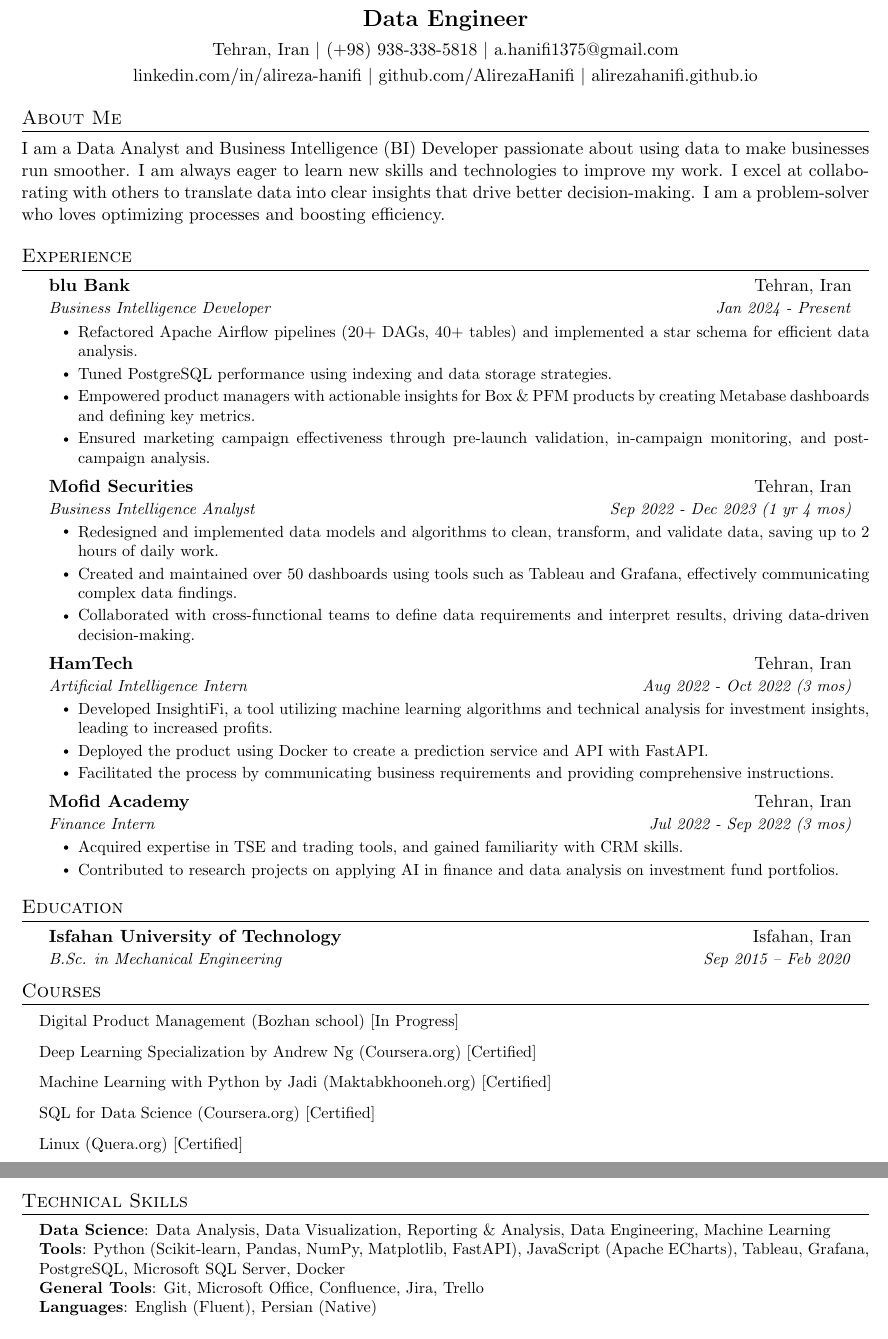
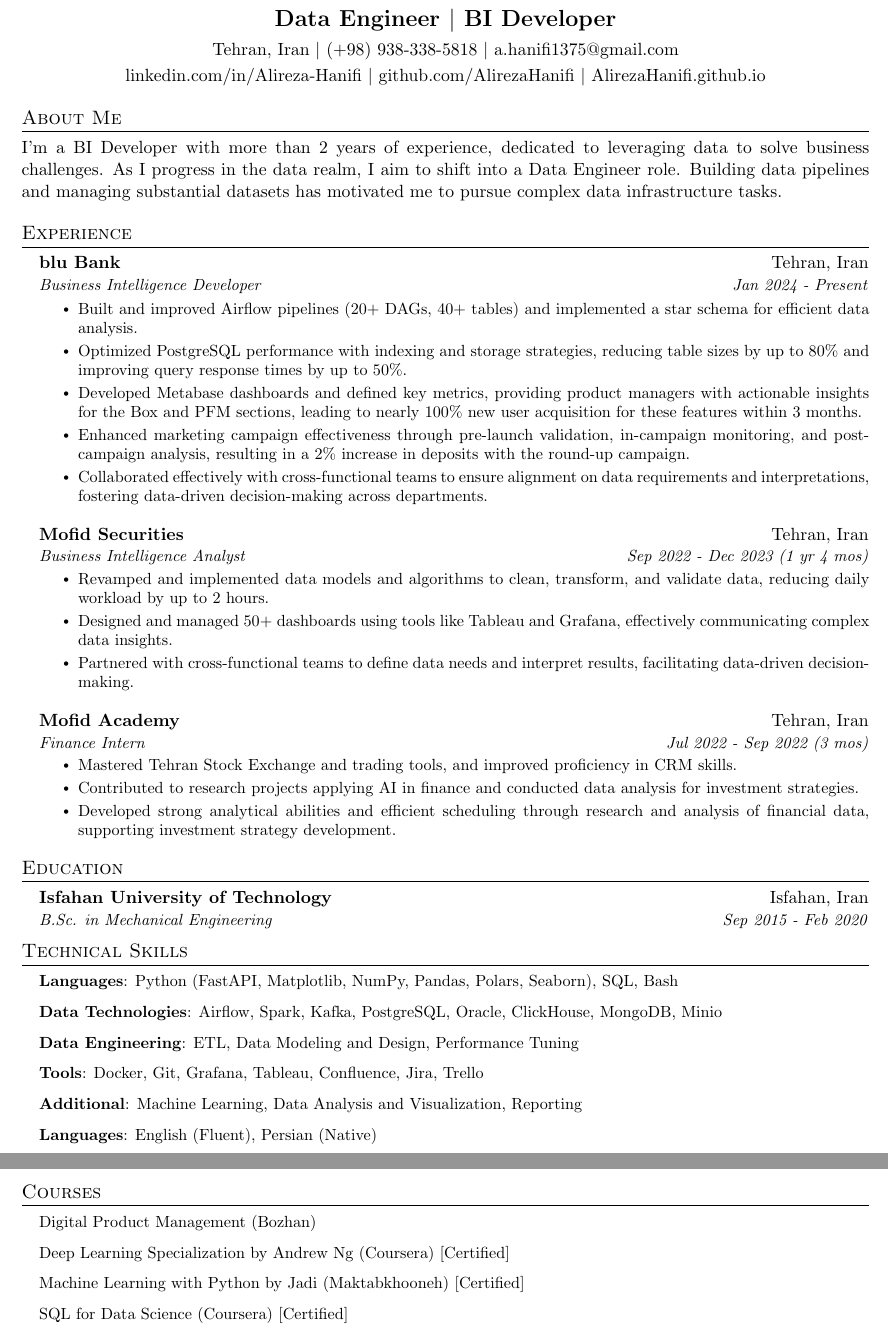
Before and after one commit to AlirezaHanifi/MyResume, a LaTeX CV (simple_cv.tex): two parts of pages 1 and 2 of 2, joined at a grey line, cut so that both start at the same text. Compiled offline with pdfLaTeX.

Commit message:
feat(docs): improve experiences bullet points and add detailed technical skills

```diff
--- a/simple_cv.tex
+++ b/simple_cv.tex
@@ -27,7 +27,7 @@
 \newdateformat{monthyear}{\THEYEAR~\monthname[\THEMONTH]}
 
 % Page style
-\usepackage{tabularx} % Make sure this package is included
+\usepackage{tabularx}
 
 \pagestyle{fancy}
 \fancyhf{}
@@ -59,7 +59,7 @@
 \newcommand{\resumeItem}[1]{\item\small{#1 \vspace{-2pt}}}
 \newcommand{\resumeSubheading}[4]{
     \vspace{-2pt}\item
-    \begin{tabular*}{0.97\textwidth}[t]{l@{\extracolsep{\fill}}r}
+    \begin{tabular*}{0.99\textwidth}{@{\extracolsep{\fill}}lr}
         \textbf{#1} & #2 \\
         \textit{\small#3} & \textit{\small #4} \\
     \end{tabular*}\vspace{-7pt}
@@ -91,53 +91,51 @@
 % Heading
 \begin{center}
     {\Huge \textbf{Alireza Hanifi}} \\[1ex]
-    {\Large \textbf{Data Engineer}} \\[1ex]
+    {\Large \textbf{Data Engineer $|$ BI Developer}} \\[1ex]
     Tehran, Iran $|$
     \href{tel:+989383385818}{(+98) 938-338-5818} $|$
     \href{mailto:a.hanifi1375@gmail.com}{a.hanifi1375@gmail.com} \\[.5ex]
-    \href{https://www.linkedin.com/in/alireza-hanifi}{linkedin.com/in/alireza-hanifi} $|$
+    \href{https://www.linkedin.com/in/Alireza-Hanifi}{linkedin.com/in/Alireza-Hanifi} $|$
     \href{https://github.com/AlirezaHanifi}{github.com/AlirezaHanifi} $|$
-    \href{https://alirezahanifi.github.io/}{alirezahanifi.github.io}
+    \href{https://AlirezaHanifi.github.io/}{AlirezaHanifi.github.io}
 \end{center}
 
 % About Me
 \section{About Me}
-I am a Data Analyst and Business Intelligence (BI) Developer passionate about using data to make businesses run smoother. I am always eager to learn new skills and technologies to improve my work. I excel at collaborating with others to translate data into clear insights that drive better decision-making. I am a problem-solver who loves optimizing processes and boosting efficiency.
+I'm a BI Developer with more than 2 years of experience, dedicated to leveraging data to solve business challenges. As I progress in the data realm, I aim to shift into a Data Engineer role. Building data pipelines and managing substantial datasets has motivated me to pursue complex data infrastructure tasks.
 
 % Experience
 \section{Experience}
 \resumeSubHeadingListStart
     \resumeSubheading
-        {blu Bank}{Tehran, Iran}
+        {\href{https://blubank.sb24.ir/}{blu Bank}}{Tehran, Iran}
         {Business Intelligence Developer}{Jan 2024 - Present}
         \resumeItemListStart
-            \resumeItem{Refactored Apache Airflow pipelines (20+ DAGs, 40+ tables) and implemented a star schema for efficient data analysis.}
-            \resumeItem{Tuned PostgreSQL performance using indexing and data storage strategies.}
-            \resumeItem{Empowered product managers with actionable insights for Box \& PFM products by creating Metabase dashboards and defining key metrics.}
-            \resumeItem{Ensured marketing campaign effectiveness through pre-launch validation, in-campaign monitoring, and post-campaign analysis.}
+            \resumeItem{Built and improved Airflow pipelines (20+ DAGs, 40+ tables) and implemented a star schema for efficient data analysis.}
+            \resumeItem{Optimized PostgreSQL performance with indexing and storage strategies, reducing table sizes by up to 80\% and improving query response times by up to 50\%.}
+            \resumeItem{Developed Metabase dashboards and defined key metrics, providing product managers with actionable insights for the Box and PFM sections, leading to nearly 100\% new user acquisition for these features within 3 months.}
+            \resumeItem{Enhanced marketing campaign effectiveness through pre-launch validation, in-campaign monitoring, and post-campaign analysis, resulting in a 2\% increase in deposits with the round-up campaign.}
+            \resumeItem{Collaborated effectively with cross-functional teams to ensure alignment on data requirements and interpretations, fostering data-driven decision-making across departments.}
         \resumeItemListEnd
+        \vspace{0.5\baselineskip}
+
     \resumeSubheading
-        {Mofid Securities}{Tehran, Iran}
+        {\href{https://www.emofid.com/}{Mofid Securities}}{Tehran, Iran}
         {Business Intelligence Analyst}{Sep 2022 - Dec 2023 (1 yr 4 mos)}
         \resumeItemListStart
-            \resumeItem{Redesigned and implemented data models and algorithms to clean, transform, and validate data, saving up to 2 hours of daily work.}
-            \resumeItem{Created and maintained over 50 dashboards using tools such as Tableau and Grafana, effectively communicating complex data findings.}
-            \resumeItem{Collaborated with cross-functional teams to define data requirements and interpret results, driving data-driven decision-making.}
+            \resumeItem{Revamped and implemented data models and algorithms to clean, transform, and validate data, reducing daily workload by up to 2 hours.}
+            \resumeItem{Designed and managed 50+ dashboards using tools like Tableau and Grafana, effectively communicating complex data insights.}
+            \resumeItem{Partnered with cross-functional teams to define data needs and interpret results, facilitating data-driven decision-making.}
         \resumeItemListEnd
+        \vspace{0.5\baselineskip}
+
     \resumeSubheading
-        {HamTech}{Tehran, Iran}
-        {Artificial Intelligence Intern}{Aug 2022 - Oct 2022 (3 mos)}
-        \resumeItemListStart
-            \resumeItem{Developed InsightiFi, a tool utilizing machine learning algorithms and technical analysis for investment insights, leading to increased profits.}
-            \resumeItem{Deployed the product using Docker to create a prediction service and API with FastAPI.}
-            \resumeItem{Facilitated the process by communicating business requirements and providing comprehensive instructions.}
-        \resumeItemListEnd
-    \resumeSubheading
-        {Mofid Academy}{Tehran, Iran}
+        {\href{https://mofidacademy.com//}{Mofid Academy}}{Tehran, Iran}
         {Finance Intern}{Jul 2022 - Sep 2022 (3 mos)}
         \resumeItemListStart
-            \resumeItem{Acquired expertise in TSE and trading tools, and gained familiarity with CRM skills.}
-            \resumeItem{Contributed to research projects on applying AI in finance and data analysis on investment fund portfolios.}
+            \resumeItem{Mastered Tehran Stock Exchange and trading tools, and improved proficiency in CRM skills.}
+            \resumeItem{Contributed to research projects applying AI in finance and conducted data analysis for investment strategies.}
+            \resumeItem{Developed strong analytical abilities and efficient scheduling through research and analysis of financial data, supporting investment strategy development.}
         \resumeItemListEnd
 \resumeSubHeadingListEnd
 
@@ -145,29 +143,28 @@ I am a Data Analyst and Business Intelligence (BI) Developer passionate about us
 \section{Education}
 \resumeSubHeadingListStart
     \resumeSubheading
-        {Isfahan University of Technology}{Isfahan, Iran}
-        {B.Sc. in Mechanical Engineering}{Sep 2015 -- Feb 2020}
+        {\href{https://english.iut.ac.ir/}{Isfahan University of Technology}}{Isfahan, Iran}
+        {B.Sc. in Mechanical Engineering}{Sep 2015 - Feb 2020}
+\resumeSubHeadingListEnd
+
+% Technical Skills
+\section{Technical Skills}
+\resumeSubHeadingListStart
+    \resumeItem{\textbf{Languages}: Python (FastAPI, Matplotlib, NumPy, Pandas, Polars, Seaborn), SQL, Bash}
+    \resumeItem{\textbf{Data Technologies}: Airflow, Spark, Kafka, PostgreSQL, Oracle, ClickHouse, MongoDB, Minio}
+    \resumeItem{\textbf{Data Engineering}: ETL, Data Modeling and Design, Performance Tuning}
+    \resumeItem{\textbf{Tools}: Docker, Git, Grafana, Tableau, Confluence, Jira, Trello}
+    \resumeItem{\textbf{Additional}: Machine Learning, Data Analysis and Visualization, Reporting}
+    \resumeItem{\textbf{Languages}: English (Fluent), Persian (Native)}
 \resumeSubHeadingListEnd
 
 % Courses
 \section{Courses}
 \resumeSubHeadingListStart
-    \resumeItem{Digital Product Management (Bozhan school) [In Progress]}
-    \resumeItem{Deep Learning Specialization by Andrew Ng (Coursera.org) [Certified]}
-    \resumeItem{Machine Learning with Python by Jadi (Maktabkhooneh.org) [Certified]}
-    \resumeItem{SQL for Data Science (Coursera.org) [Certified]}
-    \resumeItem{Linux (Quera.org) [Certified]}
+    \resumeItem{Digital Product Management (Bozhan)}
+    \resumeItem{Deep Learning Specialization by Andrew Ng (Coursera)}{\href{https://www.coursera.org/account/accomplishments/specialization/EN3BD5D7X97H}{[Certified]}}
+    \resumeItem{Machine Learning with Python by Jadi (Maktabkhooneh)}{\href{https://maktabkhooneh.org/certificates/MK-KVBCQB/}{[Certified]}}
+    \resumeItem{SQL for Data Science (Coursera)}{\href{https://www.coursera.org/account/accomplishments/verify/TLPV567X6MVR}{[Certified]}}
 \resumeSubHeadingListEnd
 
-% Technical Skills
-\section{Technical Skills}
-\begin{itemize}[leftmargin=0.15in, label={}]
-    \small{\item{
-        \textbf{Data Science}{: Data Analysis, Data Visualization, Reporting \& Analysis, Data Engineering, Machine Learning} \\
-        \textbf{Tools}{: Python (Scikit-learn, Pandas, NumPy, Matplotlib, FastAPI), JavaScript (Apache ECharts), Tableau, Grafana, PostgreSQL, Microsoft SQL Server, Docker} \\
-        \textbf{General Tools}{: Git, Microsoft Office, Confluence, Jira, Trello} \\
-        \textbf{Languages}{: English (Fluent), Persian (Native)}
-    }}
-\end{itemize}
-
 \end{document}
```
Also changed, not shown: simple_cv.pdf.
